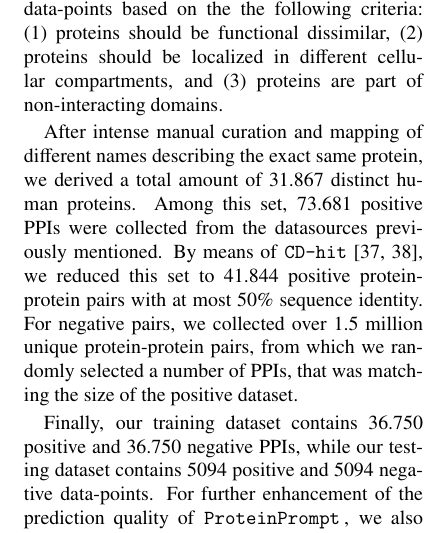
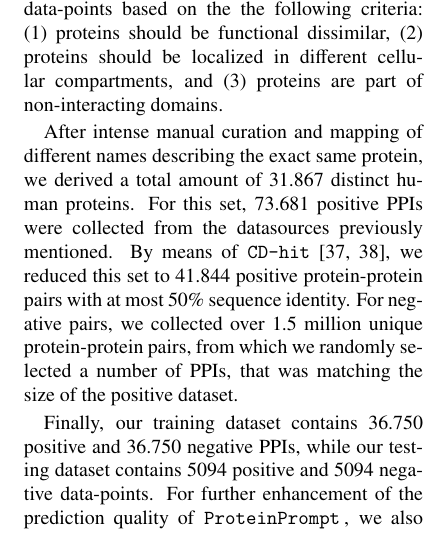
Before and after one commit to boll3/ppi_prediction, a LaTeX paper (ppi_prediction.tex): part of one column of page 3 of 6, cut so that both start at the same text. Compiled offline with pdfLaTeX.

Commit message:
minor correction

```diff
--- a/ppi_prediction.tex
+++ b/ppi_prediction.tex
@@ -268,7 +268,7 @@ compartments, and (3) proteins are part of non-interacting domains.
 
 After intense manual curation and mapping of different names describing
 the exact same protein, we derived a total amount of 31.867 distinct
-human proteins. Among this set, 73.681 positive PPIs were collected
+human proteins. For this set, 73.681 positive PPIs were collected
 from the datasources previously mentioned. By means of \texttt{CD-hit}
 \cite{Li:2006, Fu:2012}, we reduced this set to 41.844 positive
 protein-protein pairs with at most 50\% sequence identity. For
```
